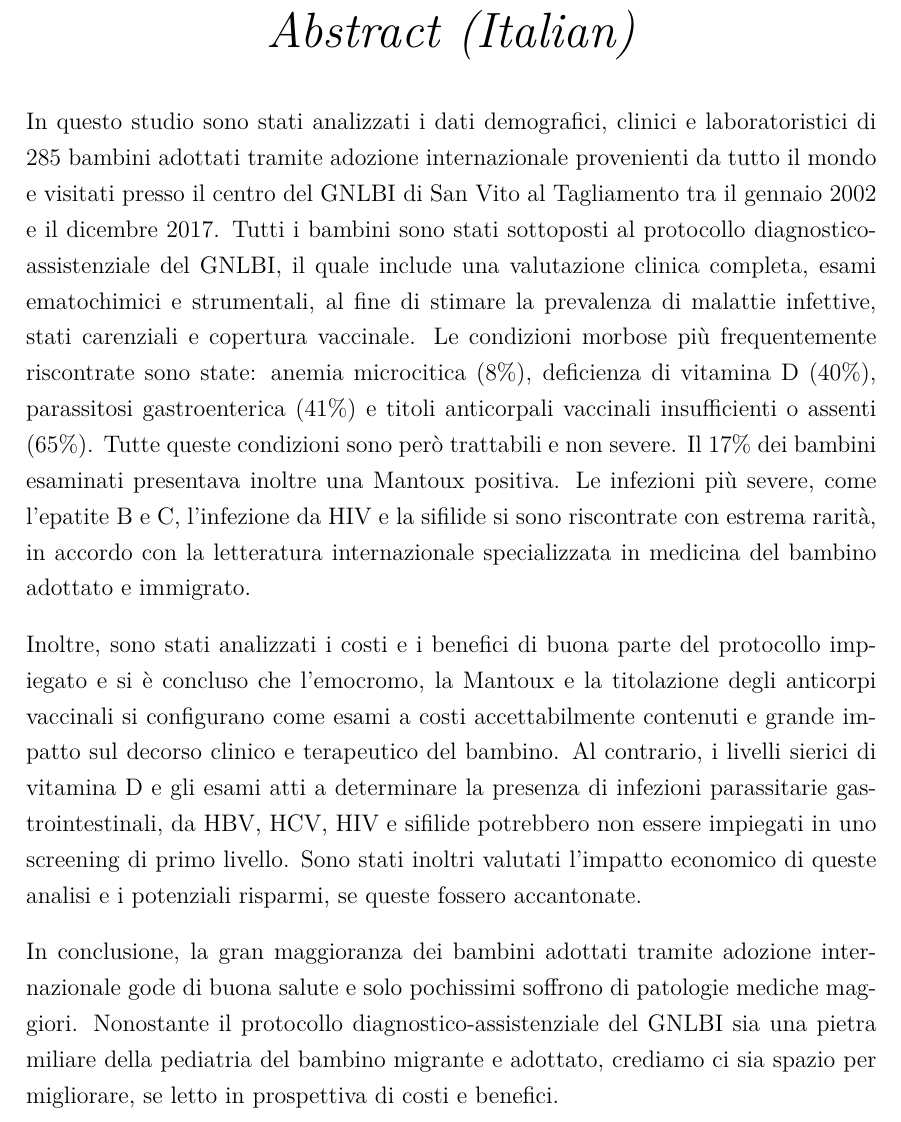
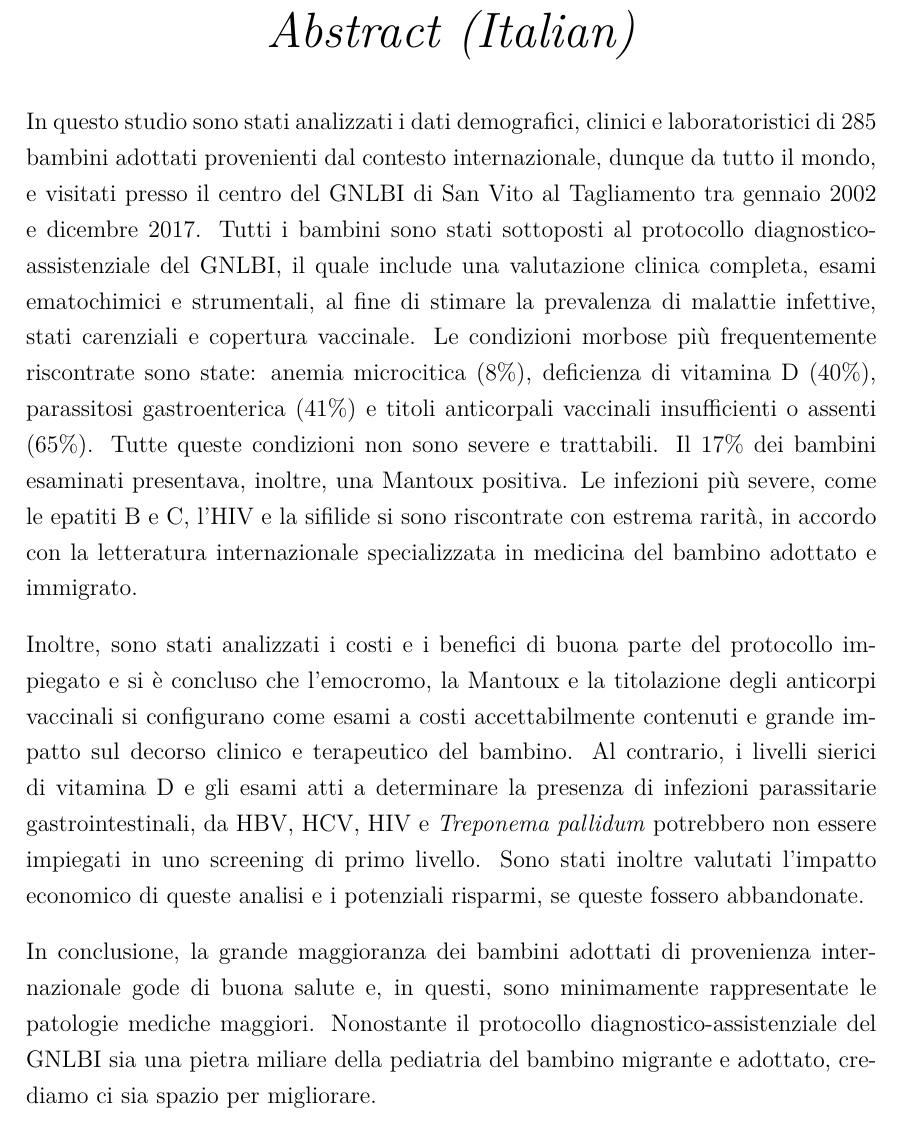
Before and after one commit to MangaUchiha/Tesi, a LaTeX thesis (main.tex, which reads frontpages/abstractItalian.tex, settings/packages.tex): part of page 3 of 83, cut so that both start at the same text. Compiled offline with pdfLaTeX.

Commit message:
PR Abstract Ita

```diff
--- a/frontpages/abstractItalian.tex
+++ b/frontpages/abstractItalian.tex
@@ -5,9 +5,9 @@
 	%The Thesis Abstract is written here (and usually kept to just this page).
 	%The page is kept centered vertically so can expand into the blank space above the title too \ldots
 
-In questo studio sono stati analizzati i dati demografici, clinici e laboratoristici di 285 bambini adottati tramite adozione internazionale provenienti da tutto il mondo e visitati presso il centro del GNLBI di San Vito al Tagliamento tra il gennaio 2002 e il dicembre 2017. Tutti i bambini sono stati sottoposti al protocollo diagnostico-assistenziale del GNLBI, il quale include una valutazione clinica completa, esami ematochimici e strumentali, al fine di stimare la prevalenza di malattie infettive, stati carenziali e copertura vaccinale. Le condizioni morbose più frequentemente riscontrate sono state: anemia microcitica (8\%), deficienza di vitamina D (40\%), parassitosi gastroenterica (41\%) e titoli anticorpali vaccinali insufficienti o assenti (65\%). Tutte queste condizioni sono però trattabili e non severe. Il 17\% dei bambini esaminati presentava inoltre una Mantoux positiva. Le infezioni più severe, come l'epatite B e C, l'infezione da HIV e la sifilide si sono riscontrate con estrema rarità, in accordo con la letteratura internazionale specializzata in medicina del bambino adottato e immigrato.
+In questo studio sono stati analizzati i dati demografici, clinici e laboratoristici di 285 bambini adottati provenienti dal contesto internazionale, dunque da tutto il mondo, e visitati presso il centro del GNLBI di San Vito al Tagliamento tra gennaio 2002 e dicembre 2017. Tutti i bambini sono stati sottoposti al protocollo diagnostico-assistenziale del GNLBI, il quale include una valutazione clinica completa, esami ematochimici e strumentali, al fine di stimare la prevalenza di malattie infettive, stati carenziali e copertura vaccinale. Le condizioni morbose più frequentemente riscontrate sono state: anemia microcitica (8\%), deficienza di vitamina D (40\%), parassitosi gastroenterica (41\%) e titoli anticorpali vaccinali insufficienti o assenti (65\%). Tutte queste condizioni non sono severe e trattabili. Il 17\% dei bambini esaminati presentava, inoltre, una Mantoux positiva. Le infezioni più severe, come le epatiti B e C, l'HIV e la sifilide si sono riscontrate con estrema rarità, in accordo con la letteratura internazionale specializzata in medicina del bambino adottato e immigrato.
 
-Inoltre, sono stati analizzati i costi e i benefici di buona parte del protocollo impiegato e si è concluso che l'emocromo, la Mantoux e la titolazione degli anticorpi vaccinali si configurano come esami a costi accettabilmente contenuti e grande impatto sul decorso clinico e terapeutico del bambino. Al contrario, i livelli sierici di vitamina D e gli esami atti a determinare la presenza di infezioni parassitarie gastrointestinali, da HBV, HCV, HIV e sifilide potrebbero non essere impiegati in uno screening di primo livello. Sono stati inoltri valutati l'impatto economico di queste analisi e i potenziali risparmi, se queste fossero accantonate.
+Inoltre, sono stati analizzati i costi e i benefici di buona parte del protocollo impiegato e si è concluso che l'emocromo, la Mantoux e la titolazione degli anticorpi vaccinali si configurano come esami a costi accettabilmente contenuti e grande impatto sul decorso clinico e terapeutico del bambino. Al contrario, i livelli sierici di vitamina D e gli esami atti a determinare la presenza di infezioni parassitarie gastrointestinali, da HBV, HCV, HIV e \textit{Treponema pallidum} potrebbero non essere impiegati in uno screening di primo livello. Sono stati inoltre valutati l'impatto economico di queste analisi e i potenziali risparmi, se queste fossero abbandonate.
 
-In conclusione, la gran maggioranza dei bambini adottati tramite adozione internazionale gode di buona salute e solo pochissimi soffrono di patologie mediche maggiori. Nonostante il protocollo diagnostico-assistenziale del GNLBI sia una pietra miliare della pediatria del bambino migrante e adottato, crediamo ci sia spazio per migliorare, se letto in prospettiva di costi e benefici.
+In conclusione, la grande maggioranza dei bambini adottati di provenienza internazionale gode di buona salute e, in questi, sono minimamente rappresentate le patologie mediche maggiori. Nonostante il protocollo diagnostico-assistenziale del GNLBI sia una pietra miliare della pediatria del bambino migrante e adottato, crediamo ci sia spazio per migliorare.
 }
--- a/settings/packages.tex
+++ b/settings/packages.tex
@@ -34,6 +34,8 @@
 \usepackage{multirow} %Enables multiwors
 
 \usepackage[bottom]{footmisc} % Sticks footnotes to the bottom of the page
+
+\hyphenation{im-pie-ga-to} %Specific hyphenation
 
 % Include any extra LaTeX packages required
 \usepackage[square, numbers, comma, sort&compress]{natbib}  % Use the "Natbib" style for the references in the Bibliography
```
Also changed, not shown: main.pdf, 2 other files.
